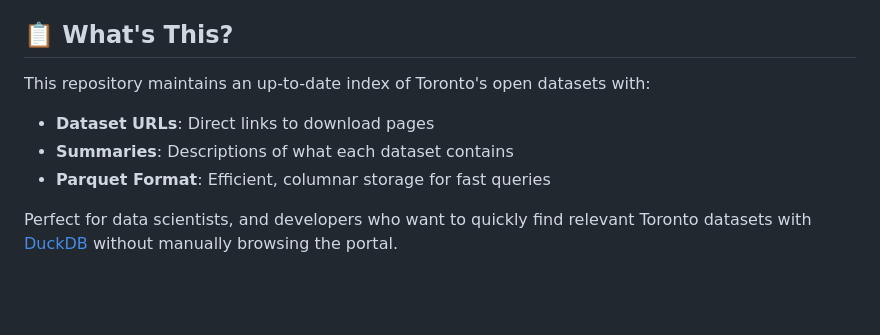
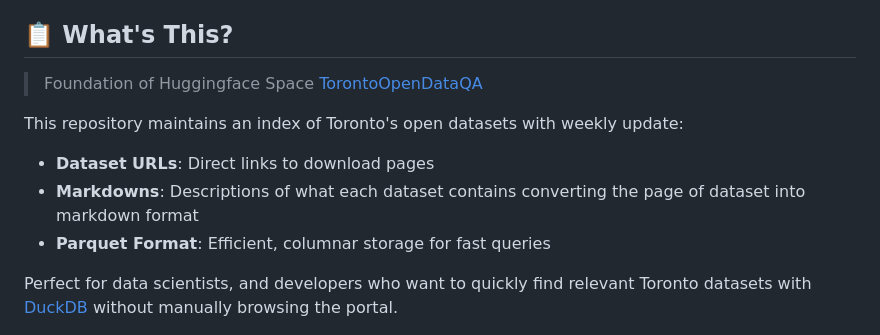
Before and after one commit to NewJerseyStyle/Open-Toronto-Data-Index, a Markdown page: README.md, the part around the change. GitHub-like rendering; blank space fills up the shorter version.

Commit message:
adding link to end user UI

```diff
--- a/README.md
+++ b/README.md
@@ -4,9 +4,11 @@ A searchable index of all datasets from the [Toronto Open Data Portal](https://o
 
 ## 📋 What's This?
 
-This repository maintains an up-to-date index of Toronto's open datasets with:
+> Foundation of Huggingface Space [TorontoOpenDataQA](https://huggingface.co/spaces/npc0/TorontoOpenDataQA/)
+
+This repository maintains an index of Toronto's open datasets with weekly update:
 - **Dataset URLs**: Direct links to download pages
-- **Summaries**: Descriptions of what each dataset contains
+- **Markdowns**: Descriptions of what each dataset contains converting the page of dataset into markdown format
 - **Parquet Format**: Efficient, columnar storage for fast queries
 
 Perfect for data scientists, and developers who want to quickly find relevant Toronto datasets with [DuckDB](https://github.com/duckdb/duckdb) without manually browsing the portal.
```
